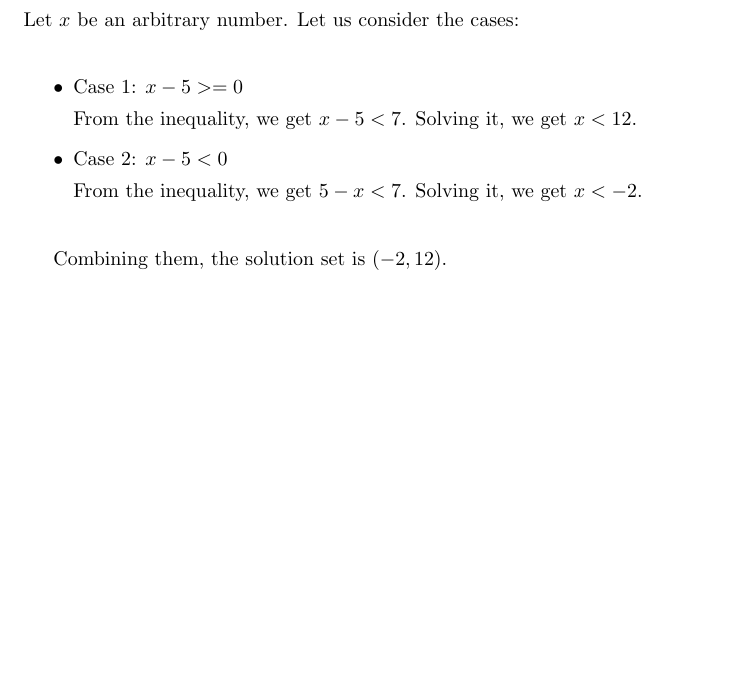
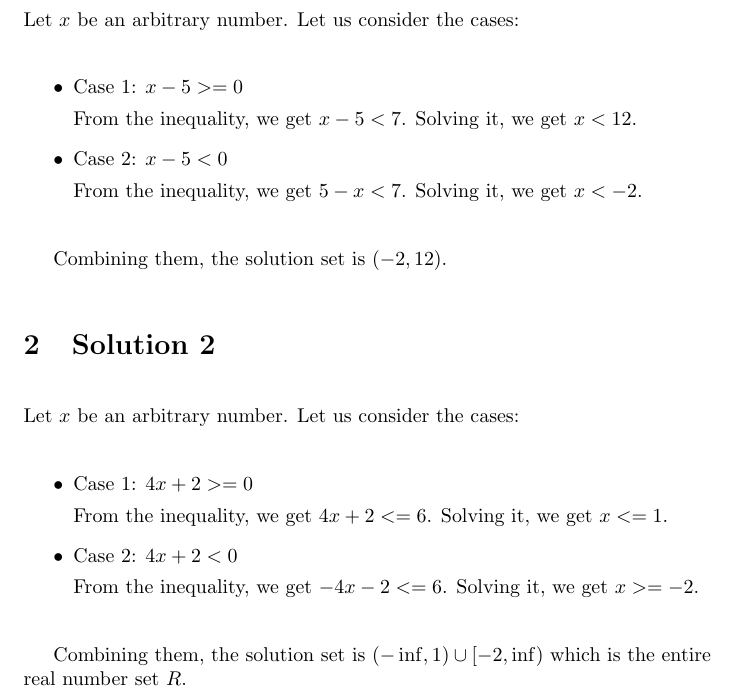
Before and after one commit to psibi/calculus, a LaTeX document (chapter1/solutions.tex): part of page 2 of 2, cut so that both start at the same text, the shorter picture padded with empty space. Compiled offline with pdfLaTeX.

Commit message:
Update solution 2

```diff
--- a/chapter1/solutions.tex
+++ b/chapter1/solutions.tex
@@ -50,4 +50,21 @@ Let $x$ be an arbitrary number. Let us consider the cases:
 
 Combining them, the solution set is $(-2, 12)$.
 
+\section{Solution 2}
+
+Let $x$ be an arbitrary number. Let us consider the cases:
+
+\begin{itemize}
+\item Case 1: $4x + 2 >= 0$
+
+  From the inequality, we get $4x + 2 <= 6$. Solving it, we get $x <= 1$.
+
+\item Case 2: $4x + 2 < 0$
+
+  From the inequality, we get $-4x - 2 <= 6$. Solving it, we get $x >= -2$.
+\end{itemize}
+
+Combining them, the solution set is $(-\inf, 1) \cup [-2, \inf)$ which
+is the entire real number set $R$.
+
 \end{document}
```
